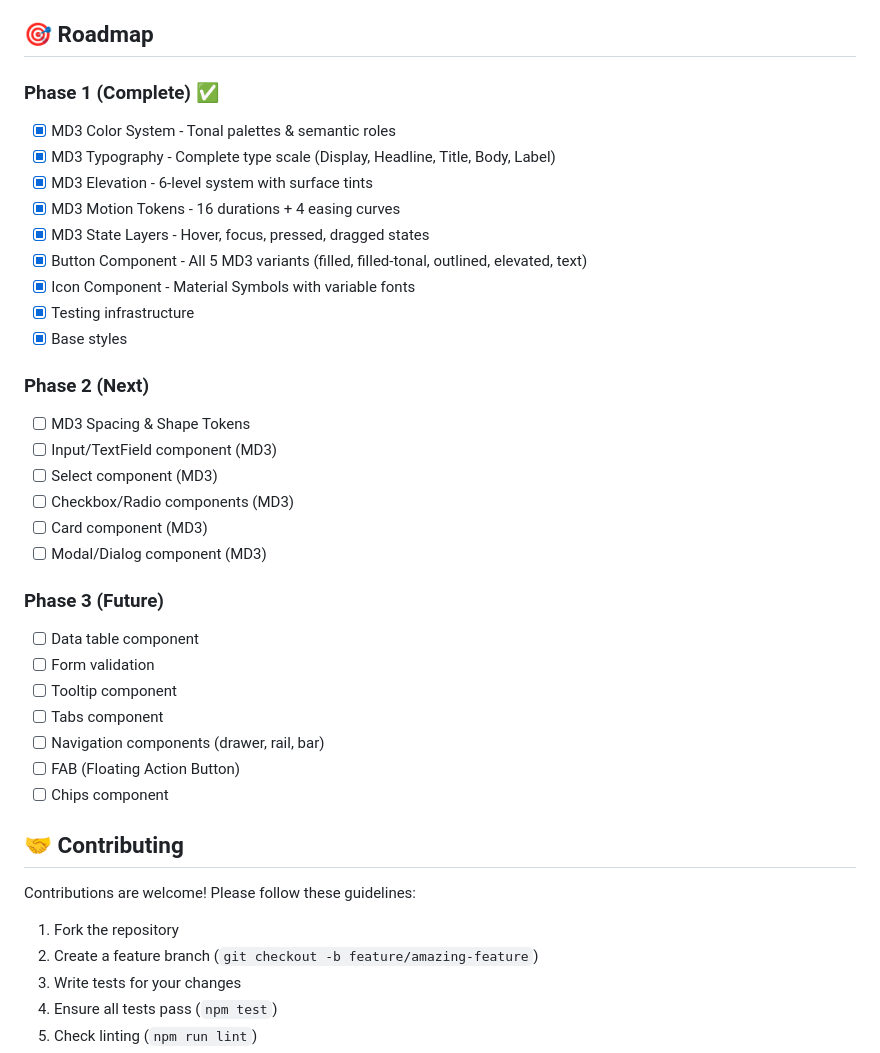
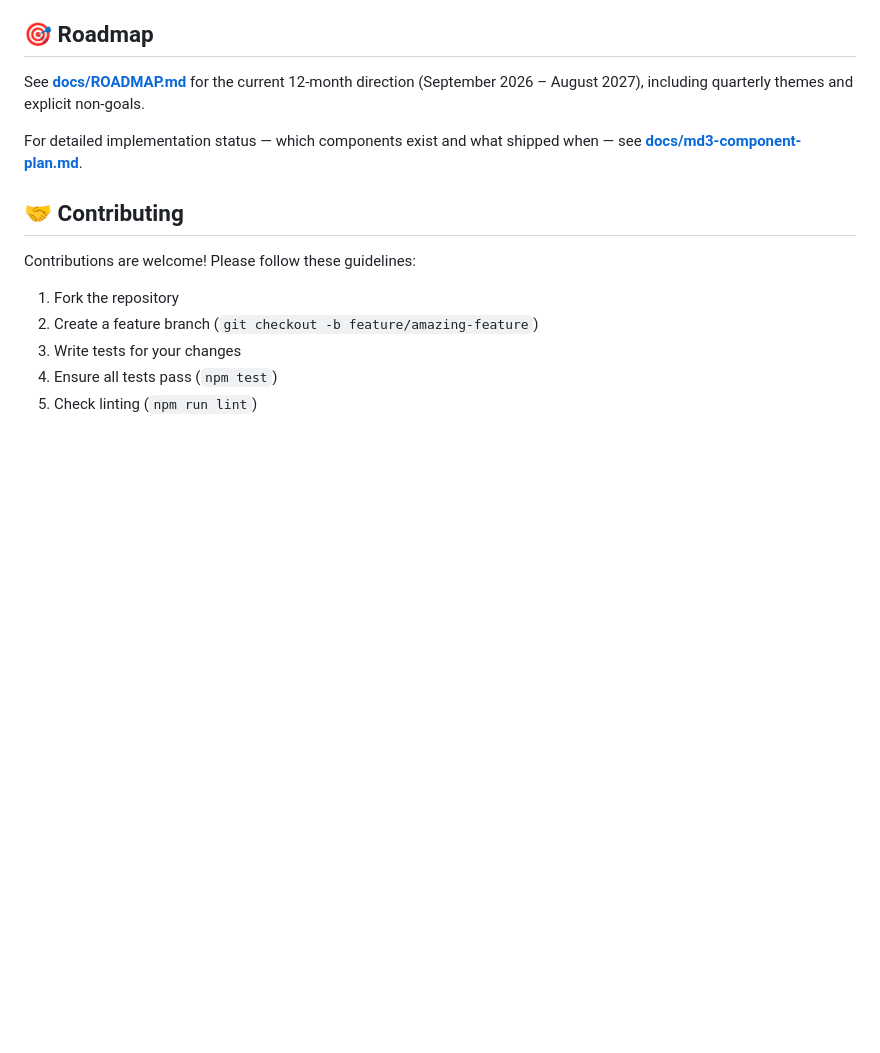
Before and after one commit to carlosterly/castrovalva-css, a Markdown page: README.md, the part around the change. GitHub-like rendering; blank space fills up the shorter version.

```diff
--- a/README.md
+++ b/README.md
@@ -454,36 +454,9 @@ Requires Web Components support (Custom Elements v1, Shadow DOM v1).
 
 ## 🎯 Roadmap
 
-### Phase 1 (Complete) ✅
+See **[docs/ROADMAP.md](./docs/ROADMAP.md)** for the current 12-month direction (September 2026 – August 2027), including quarterly themes and explicit non-goals.
 
-- [x] MD3 Color System - Tonal palettes & semantic roles
-- [x] MD3 Typography - Complete type scale (Display, Headline, Title, Body, Label)
-- [x] MD3 Elevation - 6-level system with surface tints
-- [x] MD3 Motion Tokens - 16 durations + 4 easing curves
-- [x] MD3 State Layers - Hover, focus, pressed, dragged states
-- [x] Button Component - All 5 MD3 variants (filled, filled-tonal, outlined, elevated, text)
-- [x] Icon Component - Material Symbols with variable fonts
-- [x] Testing infrastructure
-- [x] Base styles
-
-### Phase 2 (Next)
-
-- [ ] MD3 Spacing & Shape Tokens
-- [ ] Input/TextField component (MD3)
-- [ ] Select component (MD3)
-- [ ] Checkbox/Radio components (MD3)
-- [ ] Card component (MD3)
-- [ ] Modal/Dialog component (MD3)
-
-### Phase 3 (Future)
-
-- [ ] Data table component
-- [ ] Form validation
-- [ ] Tooltip component
-- [ ] Tabs component
-- [ ] Navigation components (drawer, rail, bar)
-- [ ] FAB (Floating Action Button)
-- [ ] Chips component
+For detailed implementation status — which components exist and what shipped when — see **[docs/md3-component-plan.md](./docs/md3-component-plan.md)**.
 
 ## 🤝 Contributing
 
```
Also changed, not shown: docs/ROADMAP.md (added, +141 -0 lines).
